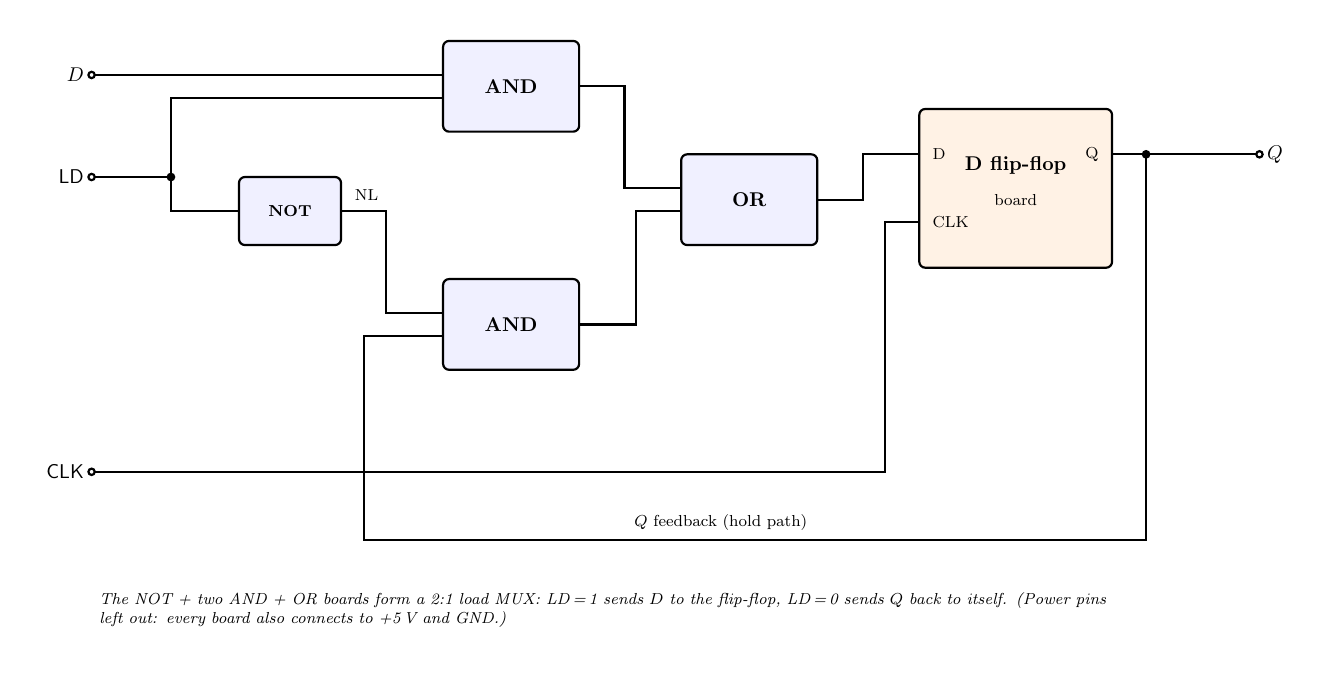
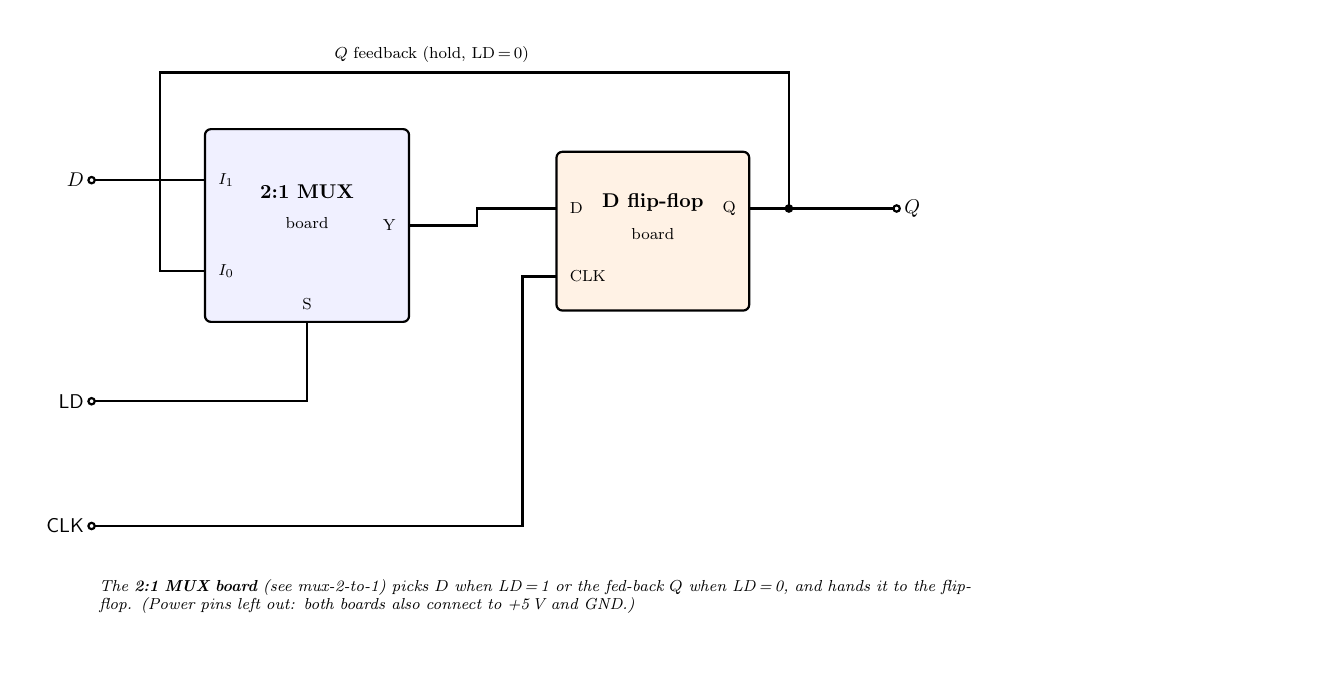
Before and after one commit to mrmhmdalmalki/register-1bit, a LaTeX figure (wiring.tex): the whole page. Compiled offline with pdfLaTeX.

Commit message:
separate the mux from the 1bit register, to its own component

```diff
--- a/wiring.tex
+++ b/wiring.tex
@@ -17,41 +15,40 @@
 \begin{document}
 \begin{tikzpicture}[line width=1.1pt, font=\sffamily]
 
-  % ---------- boards ----------
-  \draw[brd] (2.0,3.2) rectangle (3.8,4.4);  \node[font=\footnotesize\bfseries] at (2.9,3.8){NOT};
-  \draw[brd] (5.6,5.2) rectangle (8.0,6.8);  \node[font=\bfseries] at (6.8,6.0){AND};
-  \draw[brd] (5.6,1.0) rectangle (8.0,2.6);  \node[font=\bfseries] at (6.8,1.8){AND};
-  \draw[brd] (9.8,3.2) rectangle (12.2,4.8); \node[font=\bfseries] at (11.0,4.0){OR};
-  \draw[ffb] (14.0,2.8) rectangle (17.4,5.6);
-  \node[font=\bfseries] at (15.7,4.6){D flip-flop}; \node[font=\footnotesize] at (15.7,4.0){board};
-  \node[anchor=west,font=\footnotesize] at (14.1,4.8){D};
-  \node[anchor=west,font=\footnotesize] at (14.1,3.6){CLK};
-  \node[anchor=east,font=\footnotesize] at (17.3,4.8){Q};
+  % ---------- the two boards ----------
+  \draw[brd] (3.0,2.2) rectangle (6.6,5.6);
+  \node[font=\bfseries] at (4.8,4.5){2:1 MUX};
+  \node[font=\footnotesize] at (4.8,3.95){board};
+  \node[anchor=west,font=\footnotesize] at (3.1,4.7){$I_1$};
+  \node[anchor=west,font=\footnotesize] at (3.1,3.1){$I_0$};
+  \node[anchor=south,font=\footnotesize] at (4.8,2.28){S};
+  \node[anchor=east,font=\footnotesize] at (6.5,3.9){Y};
+
+  \draw[ffb] (9.2,2.4) rectangle (12.6,5.2);
+  \node[font=\bfseries] at (10.9,4.3){D flip-flop};
+  \node[font=\footnotesize] at (10.9,3.75){board};
+  \node[anchor=west,font=\footnotesize] at (9.3,4.2){D};
+  \node[anchor=west,font=\footnotesize] at (9.3,3.0){CLK};
+  \node[anchor=east,font=\footnotesize] at (12.5,4.2){Q};
 
   % ---------- inputs ----------
-  \draw (-0.6,6.2)  node[ocirc]{} node[left]{$D$}  -- (5.6,6.2);                 % D -> AND(top).in1
-  \draw (-0.6,4.4)  node[ocirc]{} node[left]{LD}   -- (0.8,4.4) coordinate (ld); % LD fan
-  \fill (ld) circle (2.2pt);
-  \draw (0.8,4.4) -- (0.8,5.8) -- (5.6,5.8);                                     % LD -> AND(top).in2
-  \draw (0.8,4.4) -- (0.8,3.8) -- (2.0,3.8);                                     % LD -> NOT.in
-  \draw (-0.6,-0.8) node[ocirc]{} node[left]{CLK} -- (13.4,-0.8) -- (13.4,3.6) -- (14.0,3.6);
+  \draw (1.0,4.7)  node[ocirc]{} node[left]{$D$}  -- (3.0,4.7);                 % D  -> MUX I1 (the "1" input)
+  \draw (1.0,0.8)  node[ocirc]{} node[left]{LD}   -- (4.8,0.8) -- (4.8,2.2);    % LD -> MUX select S
+  \draw (1.0,-1.4) node[ocirc]{} node[left]{CLK}  -- (8.6,-1.4) -- (8.6,3.0) -- (9.2,3.0);
 
-  % ---------- mux internals ----------
-  \draw (3.8,3.8) -- (4.6,3.8) -- (4.6,2.0) -- (5.6,2.0);                        % NL -> AND(bot).in1
-  \node[font=\footnotesize,anchor=south] at (4.25,3.85){NL};
-  \draw (8.0,6.0) -- (8.8,6.0) -- (8.8,4.2) -- (9.8,4.2);                        % m1 -> OR.in1
-  \draw (8.0,1.8) -- (9.0,1.8) -- (9.0,3.8) -- (9.8,3.8);                        % m2 -> OR.in2
-  \draw (12.2,4.0) -- (13.0,4.0) -- (13.0,4.8) -- (14.0,4.8);                    % Dn -> FF.D
+  % ---------- MUX Y -> flip-flop D ----------
+  \draw (6.6,3.9) -- (7.8,3.9) -- (7.8,4.2) -- (9.2,4.2);
 
-  % ---------- output + hold feedback ----------
-  \draw (17.4,4.8) -- (18.0,4.8) coordinate (qt) -- (20.0,4.8) node[ocirc]{} node[right]{$Q$};
+  % ---------- Q output + hold feedback ----------
+  \draw (12.6,4.2) -- (13.3,4.2) coordinate (qt) -- (15.2,4.2) node[ocirc]{} node[right]{$Q$};
   \fill (qt) circle (2.2pt);
-  \draw (qt) -- (18.0,-2.0) -- (4.2,-2.0) -- (4.2,1.6) -- (5.6,1.6);             % Q -> AND(bot).in2
-  \node[font=\footnotesize,anchor=south] at (10.5,-1.98){$Q$ feedback (hold path)};
+  \draw (qt) -- (13.3,6.6) -- (2.2,6.6) -- (2.2,3.1) -- (3.0,3.1);              % Q -> MUX I0 (the "0" input)
+  \node[font=\footnotesize,anchor=south] at (7.0,6.64){$Q$ feedback (hold, LD\,=\,0)};
 
-  \node[anchor=north west,font=\footnotesize\itshape,text width=18cm] at (-0.6,-2.8)
-        {The NOT + two AND + OR boards form a 2:1 load MUX: LD\,=\,1 sends $D$ to the flip-flop,
-         LD\,=\,0 sends $Q$ back to itself. (Power pins left out: every board also connects to +5\,V and GND.)};
+  \node[anchor=north west,font=\footnotesize\itshape,text width=15.5cm] at (1.0,-2.2)
+        {The \textbf{2:1 MUX board} (see mux-2-to-1) picks $D$ when LD\,=\,1 or the fed-back $Q$ when
+         LD\,=\,0, and hands it to the flip-flop. (Power pins left out: both boards also connect to
+         +5\,V and GND.)};
 
 \end{tikzpicture}
 \end{document}
```
Also changed, not shown: circuit.tex (+3 -2 lines), README.md, images/circuit.png, images/wiring.png, wiring.tex (10 more changed lines).
